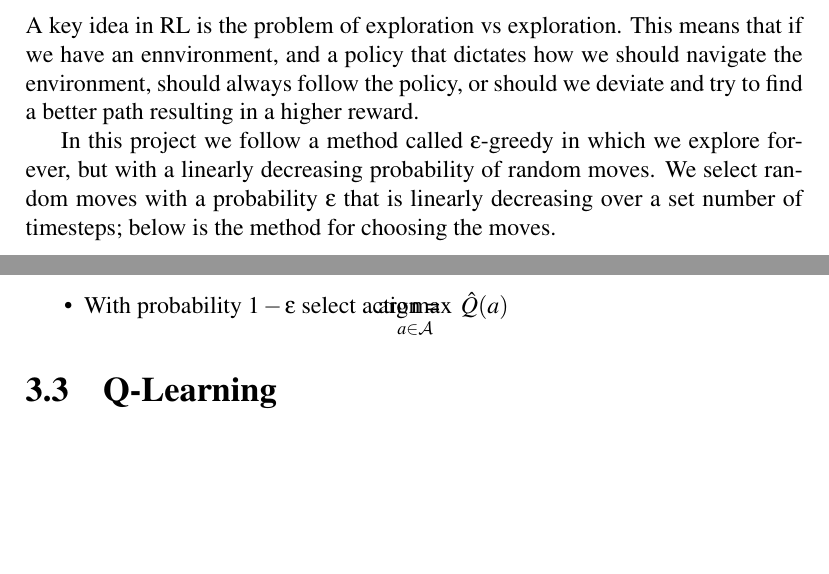
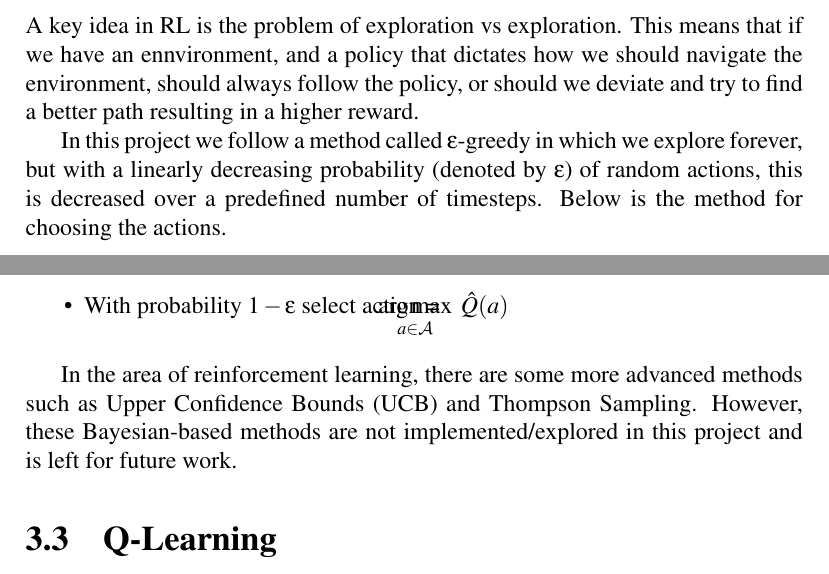
Before and after one commit to seanjparker/Undergrad_RL_Project, a LaTeX thesis (report.tex, which reads chapters/chapter3/chapter3.tex): two parts of pages 16 and 17 of 18, joined at a grey line, cut so that both start at the same text, the shorter picture padded with empty space. Compiled offline with pdfLaTeX; a LaTeX package or settings file that is missing is left out.

Commit message:
Add to chapter 3.2

```diff
--- a/chapters/chapter3/chapter3.tex
+++ b/chapters/chapter3/chapter3.tex
@@ -96,7 +96,7 @@ In its basic form, RL can be modelled graphically as shown in Figure \ref{fig:rl
 \label{dsgn:sec:rl:expt-v-explor}
 A key idea in RL is the problem of exploration vs exploration. This means that if we have an ennvironment, and a policy that dictates how we should navigate the environment, should always follow the policy, or should we deviate and try to find a better path resulting in a higher reward.
 
-In this project we follow a method called $\epsilon$-greedy in which we explore forever, but with a linearly decreasing probability of random moves. We select random moves with a probability $\epsilon$ that is linearly decreasing over a set number of timesteps; below is the method for choosing the moves.
+In this project we follow a method called $\epsilon$-greedy in which we explore forever, but with a linearly decreasing probability (denoted by $\epsilon$) of random actions, this is decreased over a predefined number of timesteps. Below is the method for choosing the actions.
 
 \begin{center}
 	\begin{itemize}
@@ -104,6 +104,8 @@ In this project we follow a method called $\epsilon$-greedy in which we explore
 		\item With probability $1 - \epsilon$ select \vspace*{-9.25mm} action = $$\argmax_{a \in \mathcal{A}}~\hat{Q}(a)$$
 	\end{itemize}
 \end{center}
+
+In the area of reinforcement learning, there are some more advanced methods such as Upper Confidence Bounds (UCB) and Thompson Sampling. However, these Bayesian-based methods are not implemented/explored in this project and is left for future work.
 
 \section{Q-Learning}
 \label{dsgn:sec:qlearning}
```
Also changed, not shown: report.pdf.
